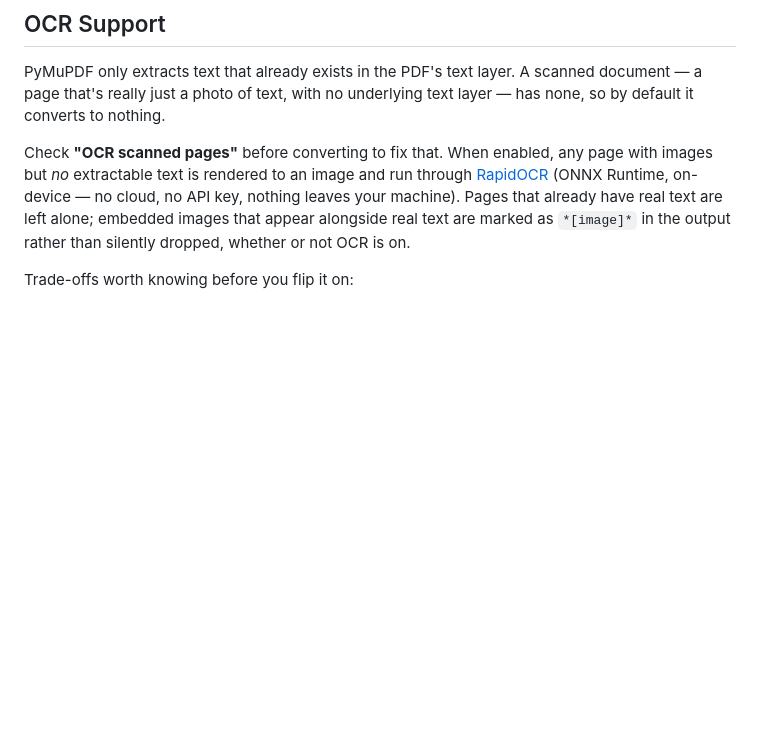
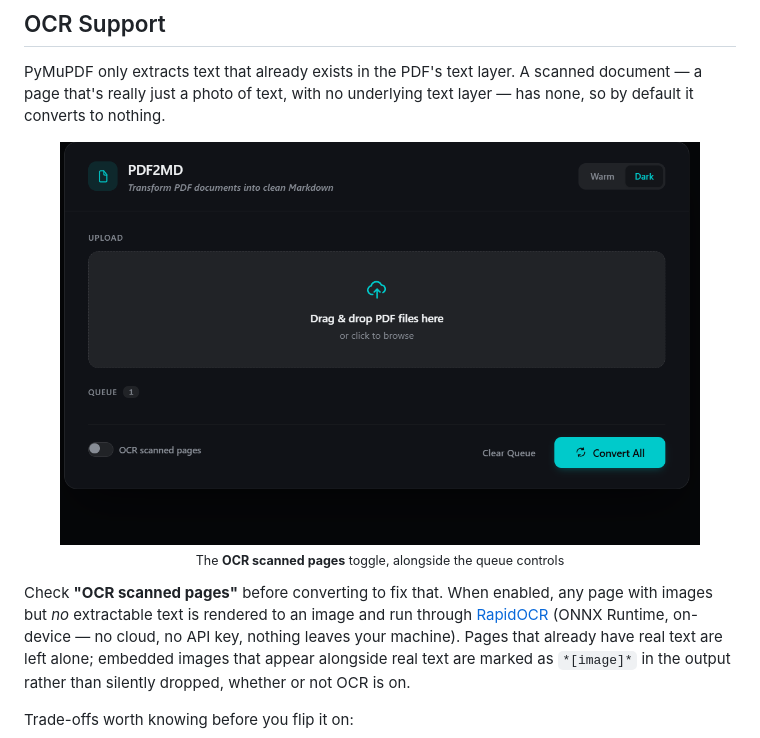
Before and after one commit to hkarekar403/pdf2md, a Markdown page: README.md, the part around the change. Rendered like a GitHub page; pictures changed too: screenshots/final.png (added); blank space fills up the shorter version.

Commit message:
Show the OCR toggle in the README's OCR section
The OCR support section described the "OCR scanned pages" checkbox
without showing it, and none of the existing screenshots include it —
dark-theme.png predates the toggle. Adds the screenshot that does, at the
point in the README where the feature is explained.

Co-Authored-By: Claude Opus 5 <noreply@anthropic.com>

```diff
--- a/README.md
+++ b/README.md
@@ -173,6 +173,11 @@ The actual conversion happens in the `outputs/` folder, but when you click **Dow
 
 PyMuPDF only extracts text that already exists in the PDF's text layer. A scanned document — a page that's really just a photo of text, with no underlying text layer — has none, so by default it converts to nothing.
 
+<p align="center">
+  <img src="screenshots/final.png" alt="The OCR scanned pages toggle in the converter's footer" width="640">
+  <br><sub>The <b>OCR scanned pages</b> toggle, alongside the queue controls</sub>
+</p>
+
 Check **"OCR scanned pages"** before converting to fix that. When enabled, any page with images but *no* extractable text is rendered to an image and run through [RapidOCR](https://github.com/RapidAI/RapidOCR) (ONNX Runtime, on-device — no cloud, no API key, nothing leaves your machine). Pages that already have real text are left alone; embedded images that appear alongside real text are marked as `*[image]*` in the output rather than silently dropped, whether or not OCR is on.
 
 Trade-offs worth knowing before you flip it on:
```
